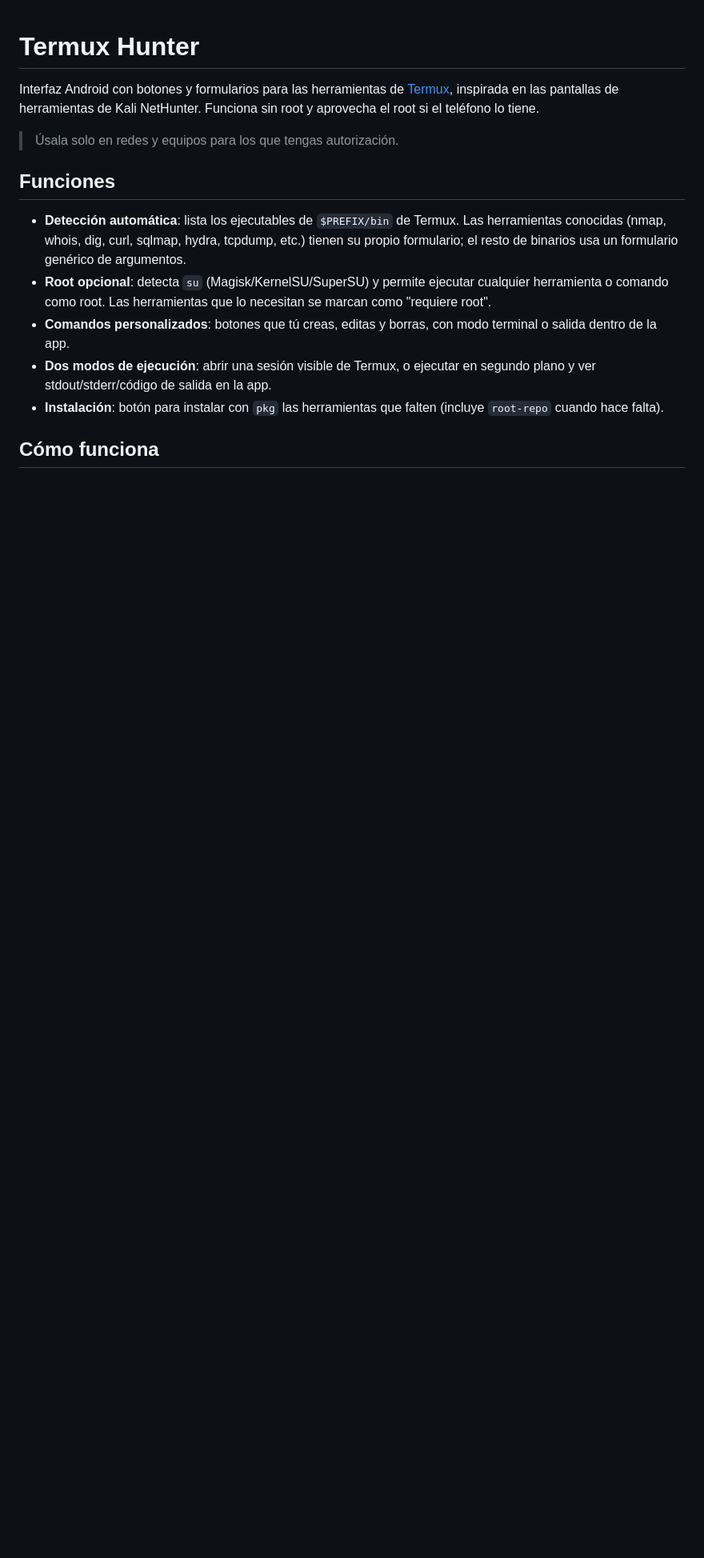
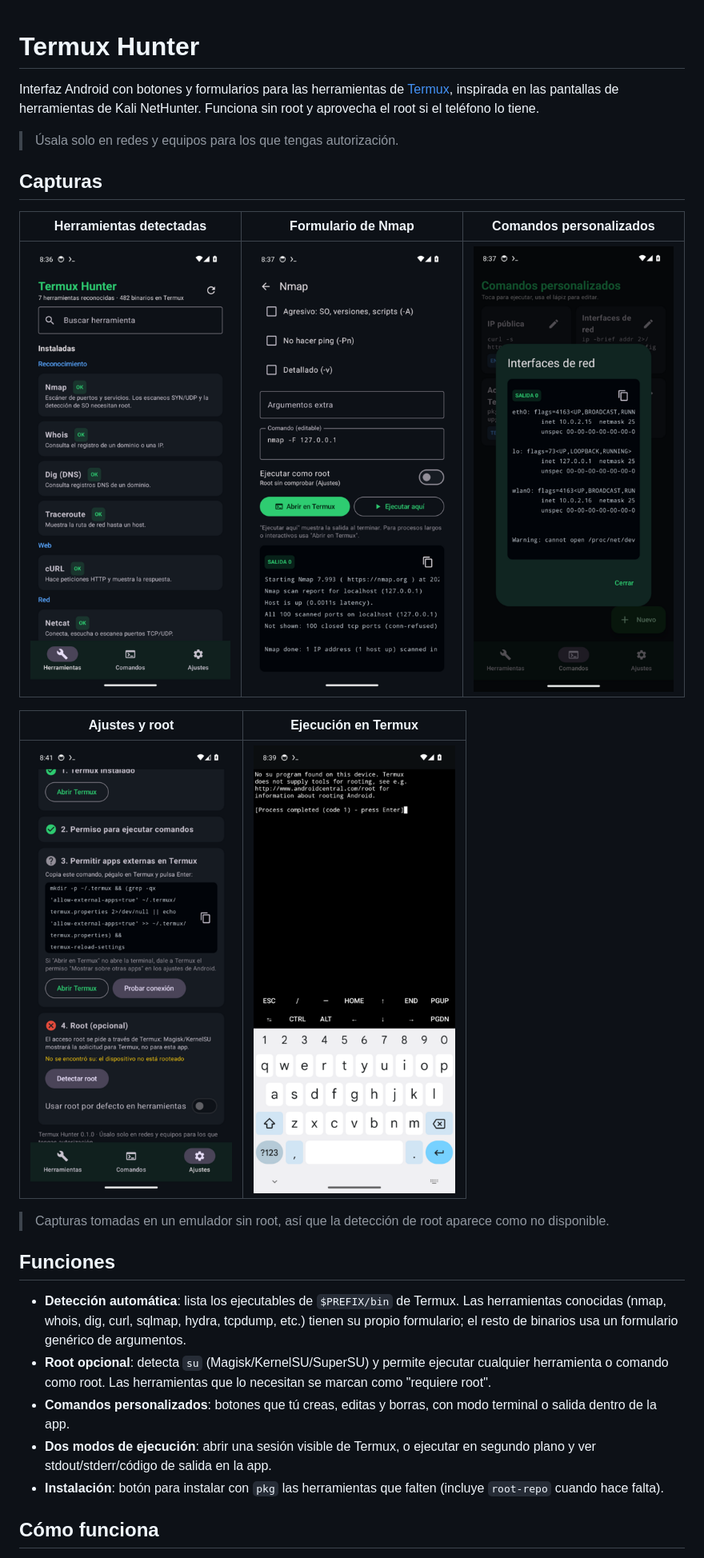
Before and after one commit to freddyshoesvirtual/termux-hunter, a Markdown page: README.md, the part around the change. Shown at 80% size. Drawn GitHub-style; pictures changed too: docs/screenshots/commands.png (added), docs/screenshots/nmap.png (added), docs/screenshots/settings.png (added); blank space fills up the shorter version.

Commit message:
Bring Termux to front for terminal runs, prefer real su, add screenshots
Co-Authored-By: Devin AI <158243242+devin-ai-integration[bot]@users.noreply.github.com>

```diff
--- a/README.md
+++ b/README.md
@@ -3,6 +3,18 @@
 Interfaz Android con botones y formularios para las herramientas de [Termux](https://github.com/termux/termux-app), inspirada en las pantallas de herramientas de Kali NetHunter. Funciona sin root y aprovecha el root si el teléfono lo tiene.
 
 > Úsala solo en redes y equipos para los que tengas autorización.
+
+## Capturas
+
+| Herramientas detectadas | Formulario de Nmap | Comandos personalizados |
+|:---:|:---:|:---:|
+| ![Herramientas](docs/screenshots/tools.png) | ![Nmap](docs/screenshots/nmap.png) | ![Comandos](docs/screenshots/commands.png) |
+
+| Ajustes y root | Ejecución en Termux |
+|:---:|:---:|
+| ![Ajustes](docs/screenshots/settings.png) | ![Terminal](docs/screenshots/terminal.png) |
+
+> Capturas tomadas en un emulador sin root, así que la detección de root aparece como no disponible.
 
 ## Funciones
 
```
Also changed, not shown: 2 other files.
